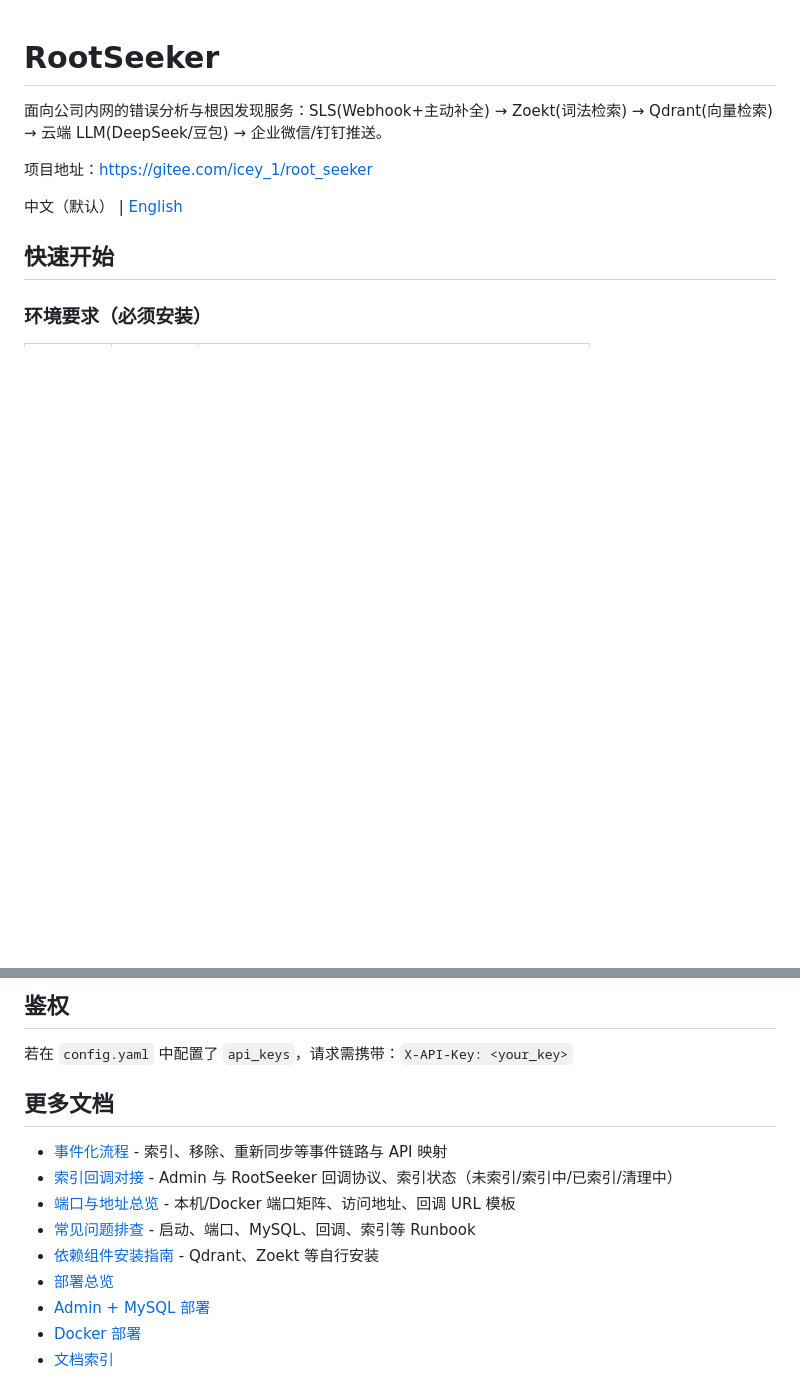
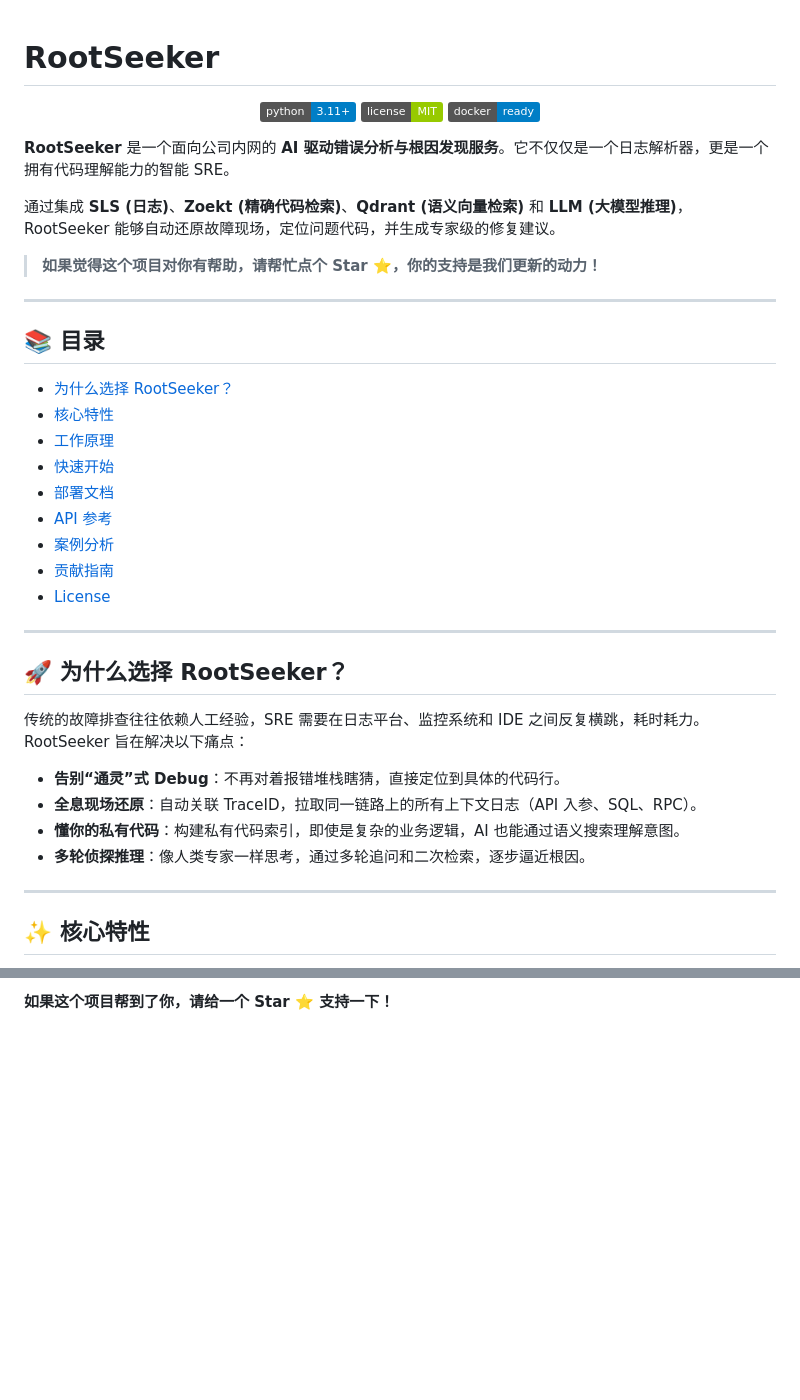
Before and after one commit to iceycn/root_seeker, a Markdown page: README.md, 2 parts joined by grey strips. Rendered like a GitHub page; badges without logos; blank space fills up the shorter version.

```diff
--- a/README.md
+++ b/README.md
@@ -1,11 +1,43 @@
 # RootSeeker
 
-面向公司内网的错误分析与根因发现服务：SLS(Webhook+主动补全) → Zoekt(词法检索) → Qdrant(向量检索) → 云端 LLM(DeepSeek/豆包) → 企业微信/钉钉推送。
+<p align="center">
+    <img src="https://img.shields.io/badge/python-3.11+-blue.svg" alt="Python Version">
+    <img src="https://img.shields.io/badge/license-MIT-green.svg" alt="License">
+    <img src="https://img.shields.io/badge/docker-ready-blue.svg" alt="Docker">
+</p>
 
-项目地址：<https://gitee.com/icey_1/root_seeker>
+**RootSeeker** 是一个面向公司内网的 **AI 驱动错误分析与根因发现服务**。它不仅仅是一个日志解析器，更是一个拥有代码理解能力的智能 SRE。
 
-中文（默认） | [English](README.en.md)
+通过集成 **SLS (日志)**、**Zoekt (精确代码检索)**、**Qdrant (语义向量检索)** 和 **LLM (大模型推理)**，RootSeeker 能够自动还原故障现场，定位问题代码，并生成专家级的修复建议。
 
-## 快速开始
+> **如果觉得这个项目对你有帮助，请帮忙点个 Star ⭐️，你的支持是我们更新的动力！**
 
-### 环境要求（必须安装）
+---
+
+## 📚 目录
+
+- [为什么选择 RootSeeker？](#-为什么选择-rootseeker)
+- [核心特性](#-核心特性)
+- [工作原理](#-工作原理)
+- [快速开始](#-快速开始)
+- [部署文档](#-部署文档)
+- [API 参考](#-api-参考)
+- [案例分析](#-案例分析)
+- [贡献指南](#-贡献指南)
+- [License](#-license)
+
+---
+
+## 🚀 为什么选择 RootSeeker？
+
+传统的故障排查往往依赖人工经验，SRE 需要在日志平台、监控系统和 IDE 之间反复横跳，耗时耗力。RootSeeker 旨在解决以下痛点：
+
+*   **告别“通灵”式 Debug**：不再对着报错堆栈瞎猜，直接定位到具体的代码行。
+*   **全息现场还原**：自动关联 TraceID，拉取同一链路上的所有上下文日志（API 入参、SQL、RPC）。
+*   **懂你的私有代码**：构建私有代码索引，即使是复杂的业务逻辑，AI 也能通过语义搜索理解意图。
+*   **多轮侦探推理**：像人类专家一样思考，通过多轮追问和二次检索，逐步逼近根因。
+
+---
+
+## ✨ 核心特性
+
@@ -136,15 +172 @@ Windows PowerShell：`.\root_seeker_docker\start.ps1`
-## 鉴权
-
-若在 `config.yaml` 中配置了 `api_keys`，请求需携带：`X-API-Key: <your_key>`
-
-## 更多文档
-
-- [事件化流程](docs/EVENT_FLOW.md) - 索引、移除、重新同步等事件链路与 API 映射
-- [索引回调对接](docs/callback-integration.md) - Admin 与 RootSeeker 回调协议、索引状态（未索引/索引中/已索引/清理中）
-- [端口与地址总览](docs/PORTS_AND_ENDPOINTS.md) - 本机/Docker 端口矩阵、访问地址、回调 URL 模板
-- [常见问题排查](docs/TROUBLESHOOTING.md) - 启动、端口、MySQL、回调、索引等 Runbook
-- [依赖组件安装指南](docs/INSTALL_DEPENDENCIES.md) - Qdrant、Zoekt 等自行安装
-- [部署总览](docs/deploy/00-overview.md)
-- [Admin + MySQL 部署](docs/deploy/06-admin-mysql.md)
-- [Docker 部署](root_seeker_docker/README.md)
-- [文档索引](docs/DOCUMENTATION_INDEX.md)
+**如果这个项目帮到了你，请给一个 Star ⭐️ 支持一下！**
```
Also changed, not shown: other parts of README.md (+92 -88 lines).
